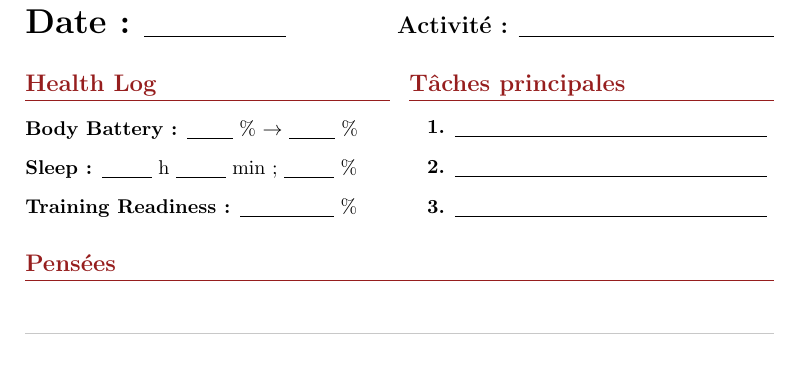
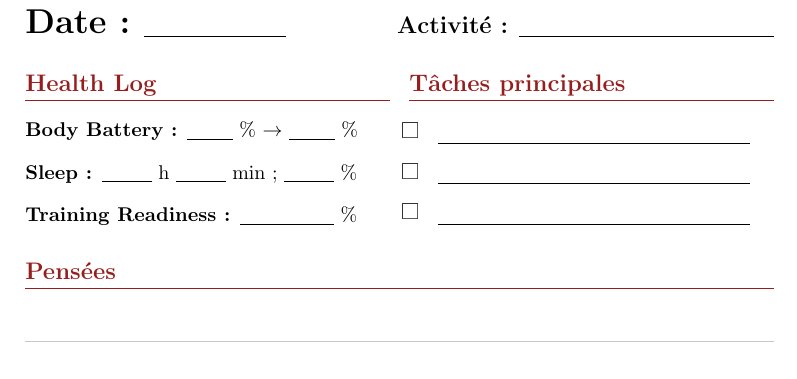
Before and after one commit to mojufer/journal-template, a LaTeX document (journal.tex): part of the page, cut so that both start at the same text. Compiled offline with pdfLaTeX.

Commit message:
square to thick of instead of numbers for main tasks

```diff
--- a/journal.tex
+++ b/journal.tex
@@ -7,6 +7,7 @@
 \usepackage{ulem}
 \usepackage{tikz}
 \usepackage{pgffor, ifthen}
+\usepackage[geometry]{ifsym}
 
 % Define colors
 \definecolor{darkgray}{RGB}{50,50,50}
@@ -31,10 +32,8 @@
             {\textcolor{lightgray}{\rule{#3}{0.5pt}}\\}
             {\textcolor{lightgray}{\rule{#3}{0.5pt}\vspace{#1}}\\}
         }
-   \vspace{-1.5em}
+   \vspace{-1.8em}
 }
-
-%\textcolor{lightgray}{\rule{\textwidth}{0.4pt}} \\
 
 \begin{document}
 
@@ -60,11 +59,11 @@
 
 % Three Main Tasks
 \section*{Tâches principales}
-\begin{enumerate}[label=\textbf{\arabic*.}, leftmargin=0.8cm]
+\begin{itemize}[label={\textcolor{darkgray}{\Square}}, leftmargin=0.5cm, labelsep=0.3cm]
     \item \underline{\hspace{5.5cm}}
     \item \underline{\hspace{5.5cm}}
     \item \underline{\hspace{5.5cm}}
-\end{enumerate}
+\end{itemize}
 
 \vfill
 
```
Also changed, not shown: journal.pdf, journal.tex (1 more changed lines), 2 other files.
